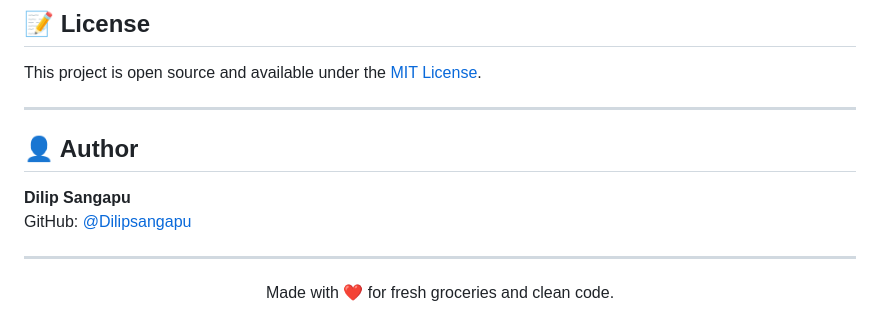
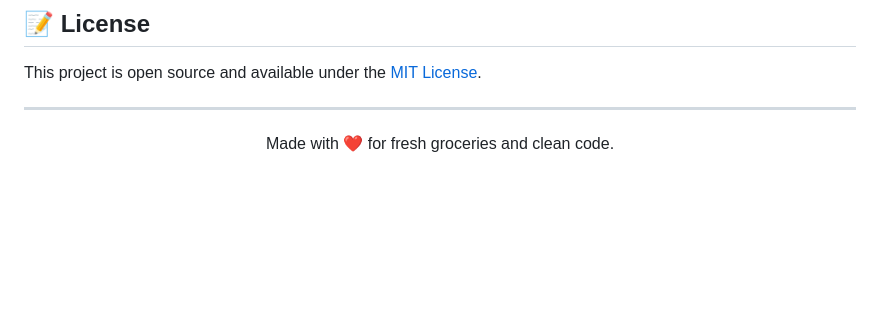
Before and after one commit to Dilipsangapu/Online-Grocery-Store, a Markdown page: README.md, the part around the change. Drawn GitHub-style; blank space fills up the shorter version.

Commit message:
Update README.md
Removed author section from the README.

```diff
--- a/README.md
+++ b/README.md
@@ -154,11 +154,5 @@ This project is open source and available under the [MIT License](LICENSE).
 
 ---
 
-## 👤 Author
-
-**Dilip Sangapu**
-GitHub: [@Dilipsangapu](https://github.com/Dilipsangapu)
-
----
 
 <p align="center">Made with ❤️ for fresh groceries and clean code.</p>
```
